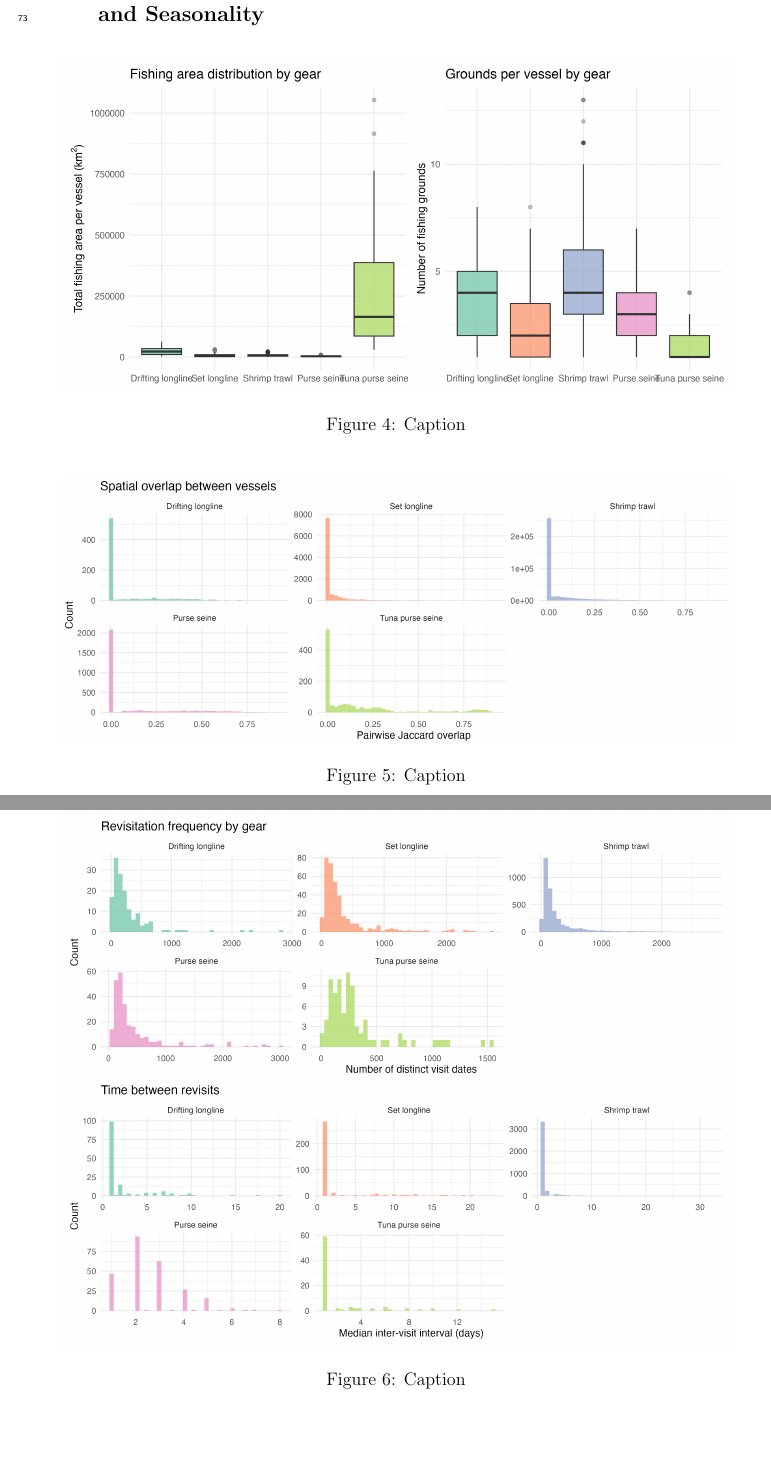
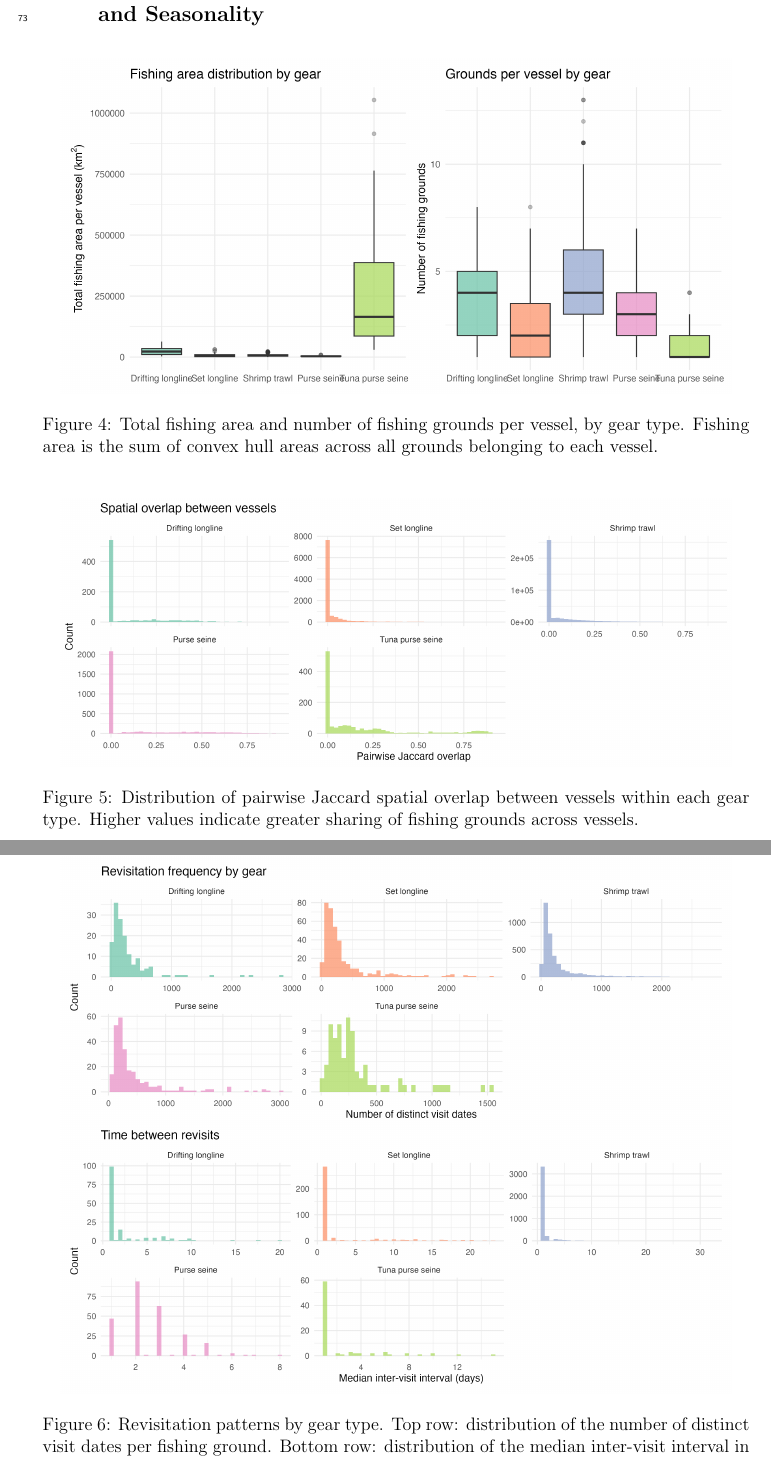
Before and after one commit to human-ocean/fishing_grounds, a LaTeX paper (latex/main.tex): two parts of pages 6 and 7 of 9 before the commit and two parts of pages 7 and 8 of 10 after it, joined at a grey line, cut so that both start at the same text, the shorter picture padded with empty space. Compiled offline with pdfLaTeX.

Commit message:
Updated figure captions

```diff
--- a/latex/main.tex
+++ b/latex/main.tex
@@ -110,19 +110,18 @@ The vessel registry reports the fishing gear and target species for which each v
 \begin{figure}[tbh!]
     \centering
     \includegraphics[width=0.95\linewidth]{results/img/fig_space_utilization.png}
-    \caption{Caption}
-    \label{fig:placeholder}
+    \caption{Total fishing area and number of fishing grounds per vessel, by gear type. Fishing area is the sum of convex hull areas across all grounds belonging to each vessel.}
+    \label{fig:space_utilization}
 \end{figure}
 
 \begin{figure}[tbh!]
     \centering
     \includegraphics[width=0.95\linewidth]{results/img/fig_pairwise_overlap.png}
-    \caption{Caption}
-    \label{fig:placeholder}
+    \caption{Distribution of pairwise Jaccard spatial overlap between vessels within each gear type. Higher values indicate greater sharing of fishing grounds across vessels.}
+    \label{fig:pairwise_overlap}
 \end{figure}
 
 \begin{figure}[tbh!]
     \centering
     \includegraphics[width=0.95\linewidth]{results/img/fig_revisitation.png}
-    \caption{Caption}
-    \label{fig:placeholder}
+    \caption{Revisitation patterns by gear type. Top row: distribution of the number of distinct visit dates per fishing ground. Bottom row: distribution of the median inter-visit interval in days.}
```
Also changed, not shown: latex/main.tex (17 more changed lines).
